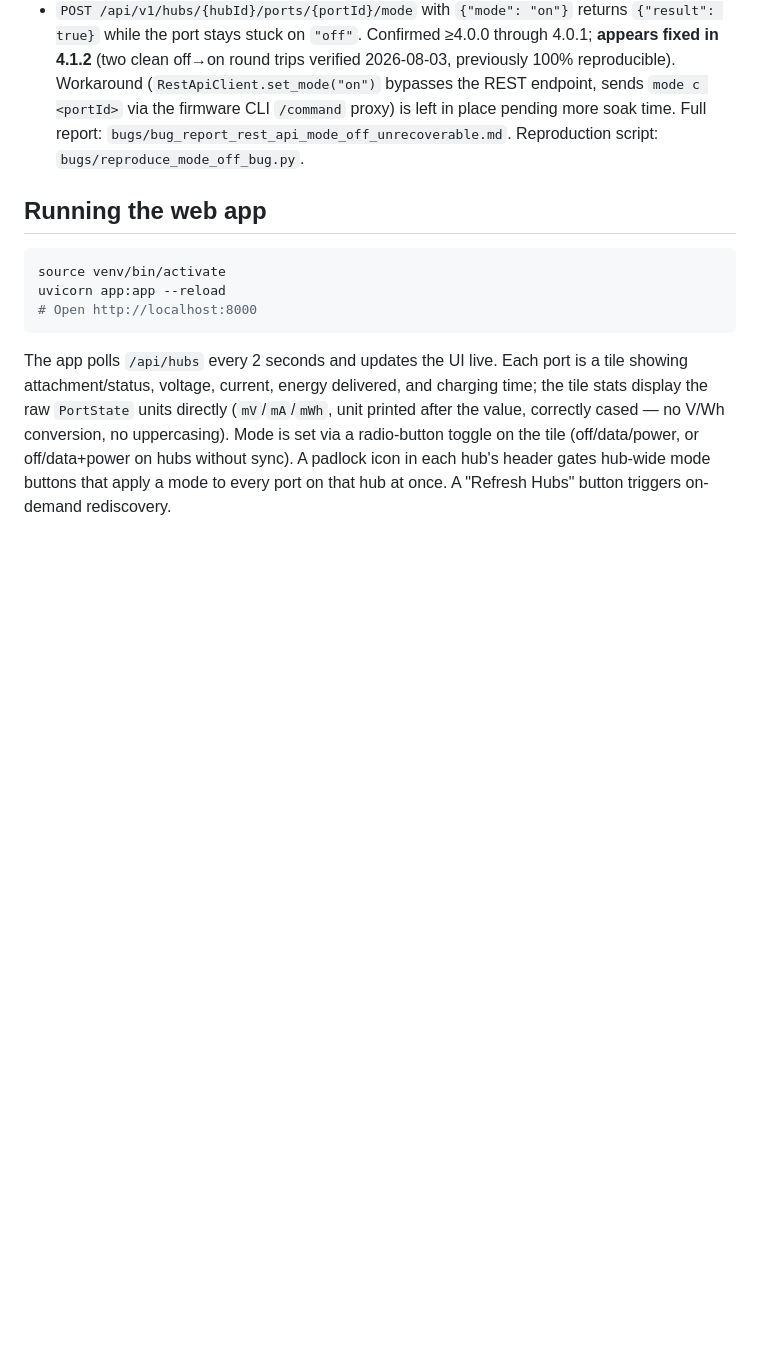
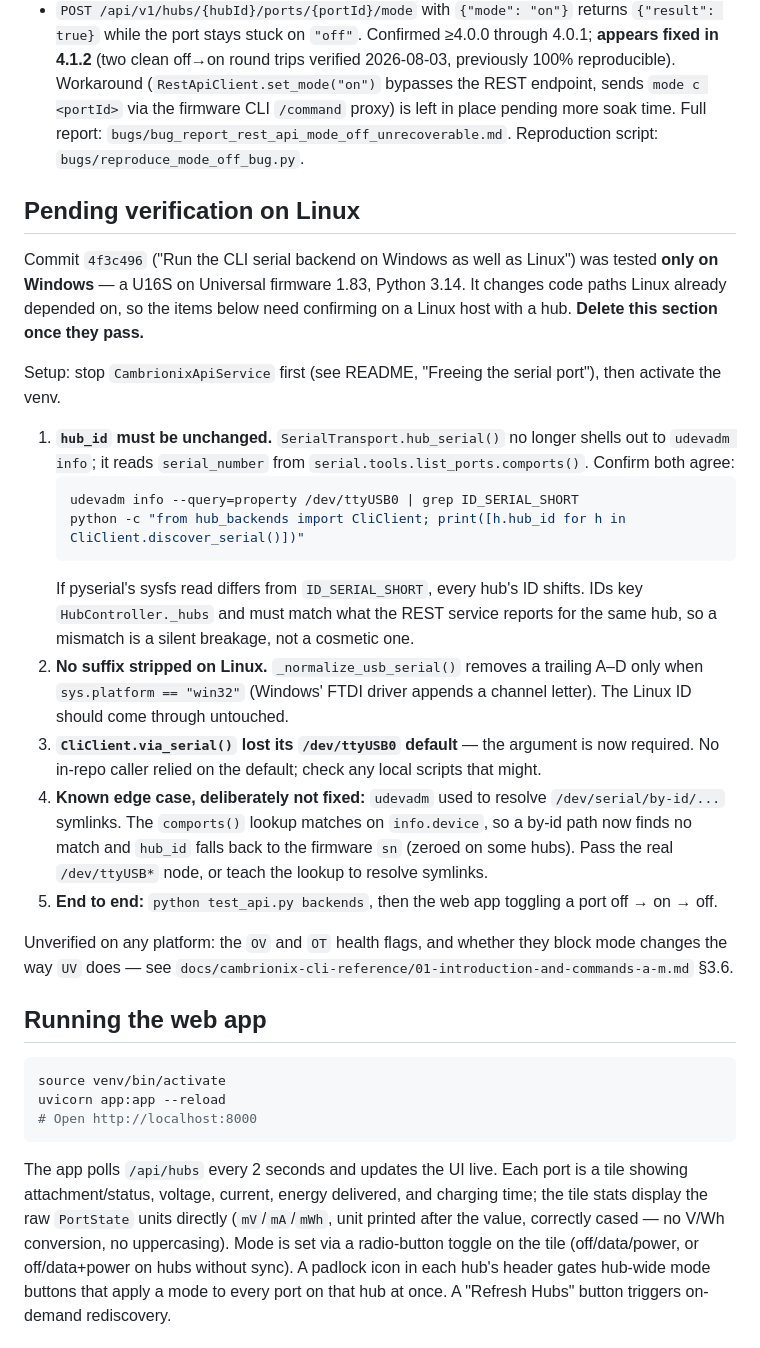
Before and after one commit to pjaako/cambrionix-hub-alternative, a Markdown page: AGENTS.md, the part around the change. Drawn GitHub-style; blank space fills up the shorter version.

Commit message:
Note what still needs verifying on Linux
The comports() swap was tested on Windows only and touches code Linux
already relied on. Lists the checks, the silent-breakage risk if hub_id
shifts, and the by-id symlink case left unfixed.

Co-Authored-By: Claude Opus 5 <noreply@anthropic.com>

````diff
--- a/AGENTS.md
+++ b/AGENTS.md
@@ -89,6 +89,41 @@ See `bugs/README.md` for the full index. Summary:
 - **CR+LF terminator**: The firmware CLI requires commands terminated with `\r\n` (CR+LF). Sending `\r` alone leaves the hub waiting for LF, causing the unresponsive state described above. `SerialTransport` sends `\r\n`; `ApiProxyTransport` and the service handle this correctly.
 - `GET /api/v1/hubs/{hubId}/ports/{portId}` does not return the `energy` field (`power.charge.charging.energy`) despite it being marked `required` in the OpenAPI schema. Confirmed ≥4.0.0 through 4.0.1; **appears fixed in 4.1.2** (field now present, verified 2026-08-03). Workaround (`RestApiClient._fetch_energies()`, merges energy from a `state` CLI command via the `/command` proxy) is left in place pending more soak time on 4.1.2 — it's a no-op once the native field is populated. Full report: `bugs/bug_report_rest_api_missing_energy_wh.md`.
 - `POST /api/v1/hubs/{hubId}/ports/{portId}/mode` with `{"mode": "on"}` returns `{"result": true}` while the port stays stuck on `"off"`. Confirmed ≥4.0.0 through 4.0.1; **appears fixed in 4.1.2** (two clean off→on round trips verified 2026-08-03, previously 100% reproducible). Workaround (`RestApiClient.set_mode("on")` bypasses the REST endpoint, sends `mode c <portId>` via the firmware CLI `/command` proxy) is left in place pending more soak time. Full report: `bugs/bug_report_rest_api_mode_off_unrecoverable.md`. Reproduction script: `bugs/reproduce_mode_off_bug.py`.
+
+## Pending verification on Linux
+
+Commit `4f3c496` ("Run the CLI serial backend on Windows as well as Linux") was tested
+**only on Windows** — a U16S on Universal firmware 1.83, Python 3.14. It changes code paths
+Linux already depended on, so the items below need confirming on a Linux host with a hub.
+**Delete this section once they pass.**
+
+Setup: stop `CambrionixApiService` first (see README, "Freeing the serial port"), then
+activate the venv.
+
+1. **`hub_id` must be unchanged.** `SerialTransport.hub_serial()` no longer shells out to
+   `udevadm info`; it reads `serial_number` from `serial.tools.list_ports.comports()`.
+   Confirm both agree:
+   ```bash
+   udevadm info --query=property /dev/ttyUSB0 | grep ID_SERIAL_SHORT
+   python -c "from hub_backends import CliClient; print([h.hub_id for h in CliClient.discover_serial()])"
+   ```
+   If pyserial's sysfs read differs from `ID_SERIAL_SHORT`, every hub's ID shifts. IDs key
+   `HubController._hubs` and must match what the REST service reports for the same hub, so a
+   mismatch is a silent breakage, not a cosmetic one.
+2. **No suffix stripped on Linux.** `_normalize_usb_serial()` removes a trailing A–D only
+   when `sys.platform == "win32"` (Windows' FTDI driver appends a channel letter). The Linux
+   ID should come through untouched.
+3. **`CliClient.via_serial()` lost its `/dev/ttyUSB0` default** — the argument is now
+   required. No in-repo caller relied on the default; check any local scripts that might.
+4. **Known edge case, deliberately not fixed:** `udevadm` used to resolve
+   `/dev/serial/by-id/...` symlinks. The `comports()` lookup matches on `info.device`, so a
+   by-id path now finds no match and `hub_id` falls back to the firmware `sn` (zeroed on some
+   hubs). Pass the real `/dev/ttyUSB*` node, or teach the lookup to resolve symlinks.
+5. **End to end:** `python test_api.py backends`, then the web app toggling a port
+   off → on → off.
+
+Unverified on any platform: the `OV` and `OT` health flags, and whether they block mode
+changes the way `UV` does — see `docs/cambrionix-cli-reference/01-introduction-and-commands-a-m.md` §3.6.
 
 ## Running the web app
 
````
